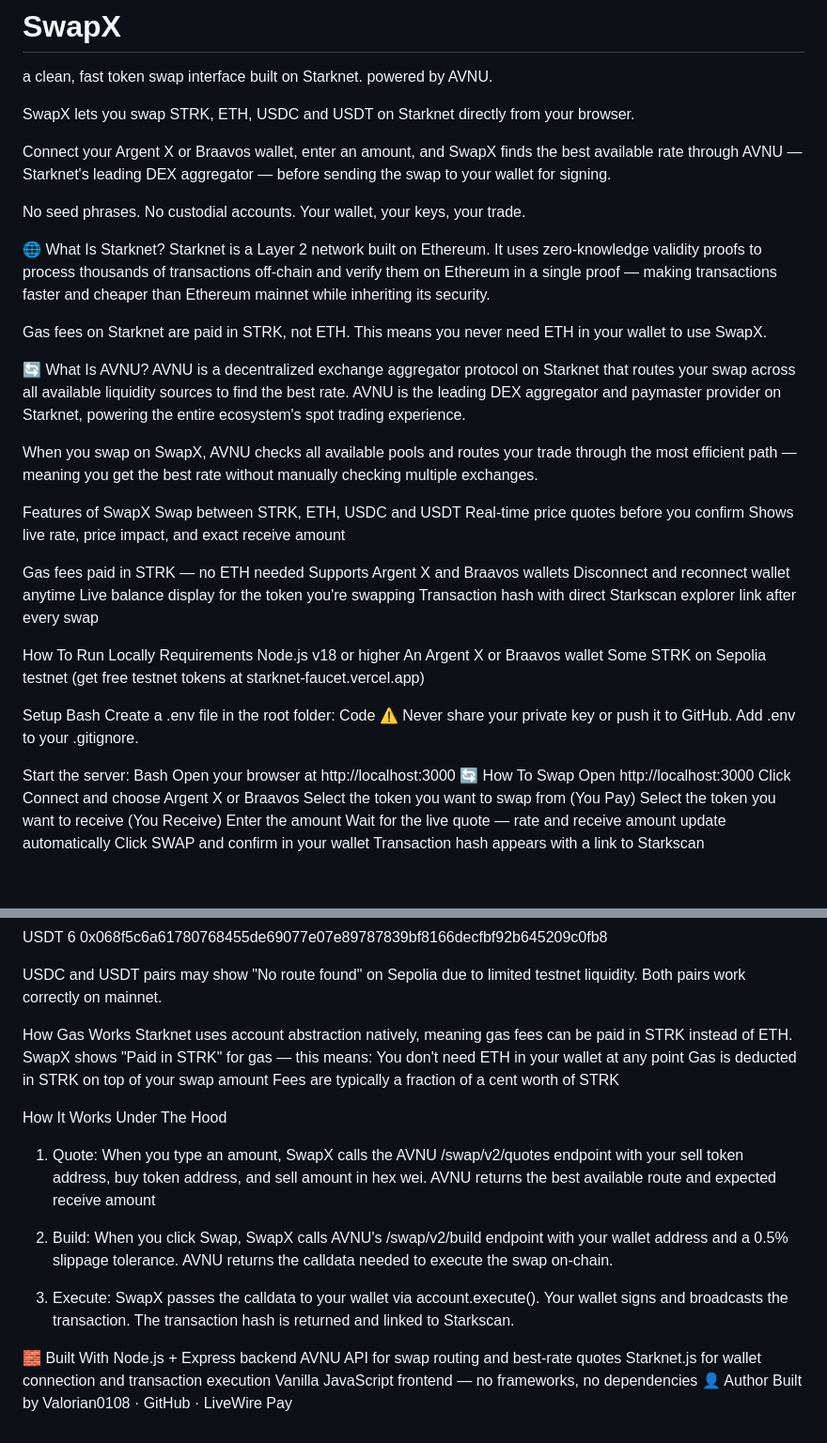
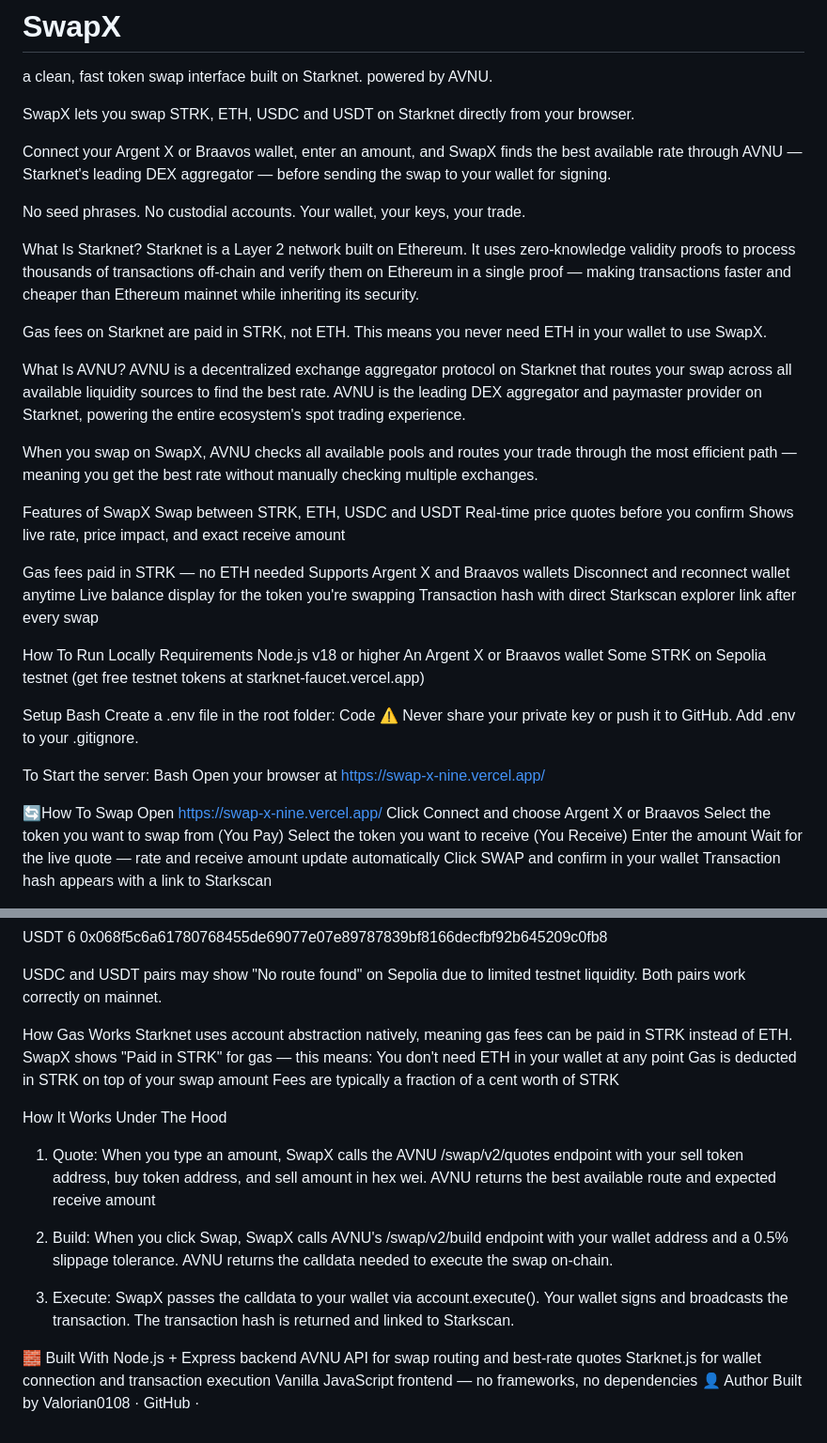
Before and after one commit to Valorian0108/SwapX, a Markdown page: README.md, 2 parts joined by grey strips. Shown at 94% size. Drawn GitHub-style; blank space fills up the shorter version.

Commit message:
Update README with new links and formatting

```diff
--- a/README.md
+++ b/README.md
@@ -10,15 +10,20 @@ No seed phrases. No custodial accounts. Your wallet, your keys, your trade.
 
 
 
-🌐 What Is Starknet?
+
+
+What Is Starknet?
 Starknet is a Layer 2 network built on Ethereum. It uses zero-knowledge validity proofs to process thousands of transactions off-chain and verify them on Ethereum in a single proof — making transactions faster and cheaper than Ethereum mainnet while inheriting its security.
 
 Gas fees on Starknet are paid in STRK, not ETH. This means you never need ETH in your wallet to use SwapX.
 
-🔄 What Is AVNU?
+
+What Is AVNU?
 AVNU is a decentralized exchange aggregator protocol on Starknet that routes your swap across all available liquidity sources to find the best rate. AVNU is the leading DEX aggregator and paymaster provider on Starknet, powering the entire ecosystem's spot trading experience.
 
 When you swap on SwapX, AVNU checks all available pools and routes your trade through the most efficient path — meaning you get the best rate without manually checking multiple exchanges.
+
+
 
 Features of SwapX
 Swap between STRK, ETH, USDC and USDT
@@ -30,6 +35,8 @@ Supports Argent X and Braavos wallets
 Disconnect and reconnect wallet anytime
 Live balance display for the token you're swapping
 Transaction hash with direct Starkscan explorer link after every swap
+
+
 
 
 How To Run Locally
@@ -45,11 +52,14 @@ Create a .env file in the root folder:
 Code
 ⚠️ Never share your private key or push it to GitHub. Add .env to your .gitignore.
 
-Start the server:
+
+
+To Start the server:
 Bash
-Open your browser at http://localhost:3000
-🔄 How To Swap
-Open http://localhost:3000
+Open your browser at https://swap-x-nine.vercel.app/
+
+🔄How To Swap
+Open https://swap-x-nine.vercel.app/
 Click Connect and choose Argent X or Braavos
 Select the token you want to swap from (You Pay)
 Select the token you want to receive (You Receive)
@@ -92,11 +102,14 @@ USDT
 USDC and USDT pairs may show "No route found" on Sepolia due to limited testnet liquidity. Both pairs work correctly on mainnet.
 
 
+
 How Gas Works
 Starknet uses account abstraction natively, meaning gas fees can be paid in STRK instead of ETH. SwapX shows "Paid in STRK" for gas — this means:
 You don't need ETH in your wallet at any point
 Gas is deducted in STRK on top of your swap amount
 Fees are typically a fraction of a cent worth of STRK
+
+
 
 How It Works Under The Hood
 1. Quote:
@@ -109,10 +122,11 @@ When you click Swap, SwapX calls AVNU's /swap/v2/build endpoint with your wallet
 SwapX passes the calldata to your wallet via account.execute(). Your wallet signs and broadcasts the transaction. The transaction hash is returned and linked to Starkscan.
 
 
+
 🧱 Built With
 Node.js + Express backend
 AVNU API for swap routing and best-rate quotes
 Starknet.js for wallet connection and transaction execution
 Vanilla JavaScript frontend — no frameworks, no dependencies
 👤 Author
-Built by Valorian0108 · GitHub · LiveWire Pay
+Built by Valorian0108 · GitHub ·
```
